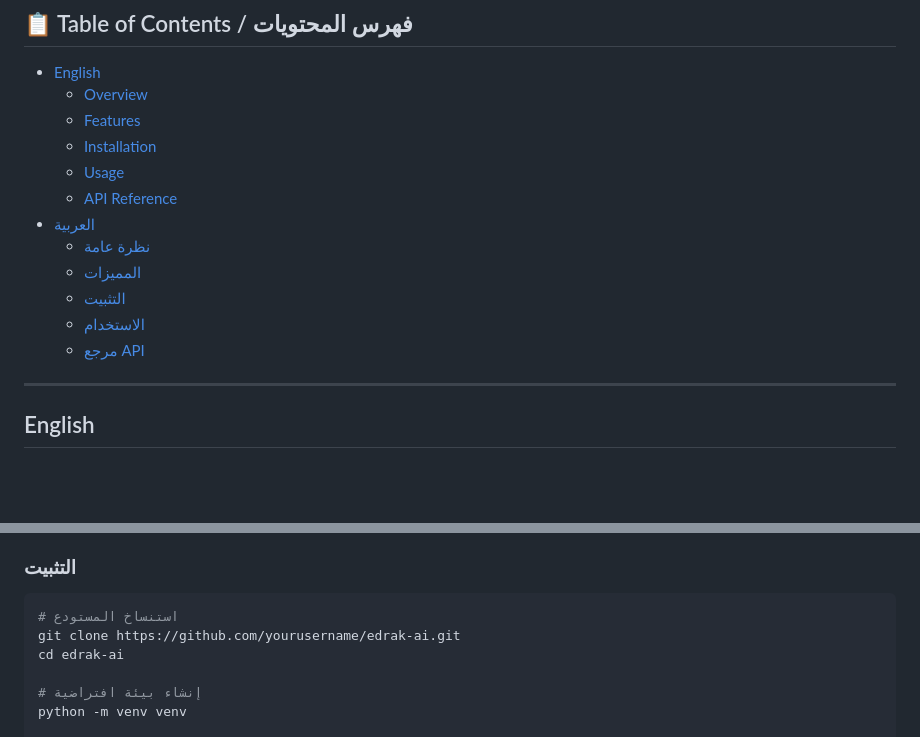
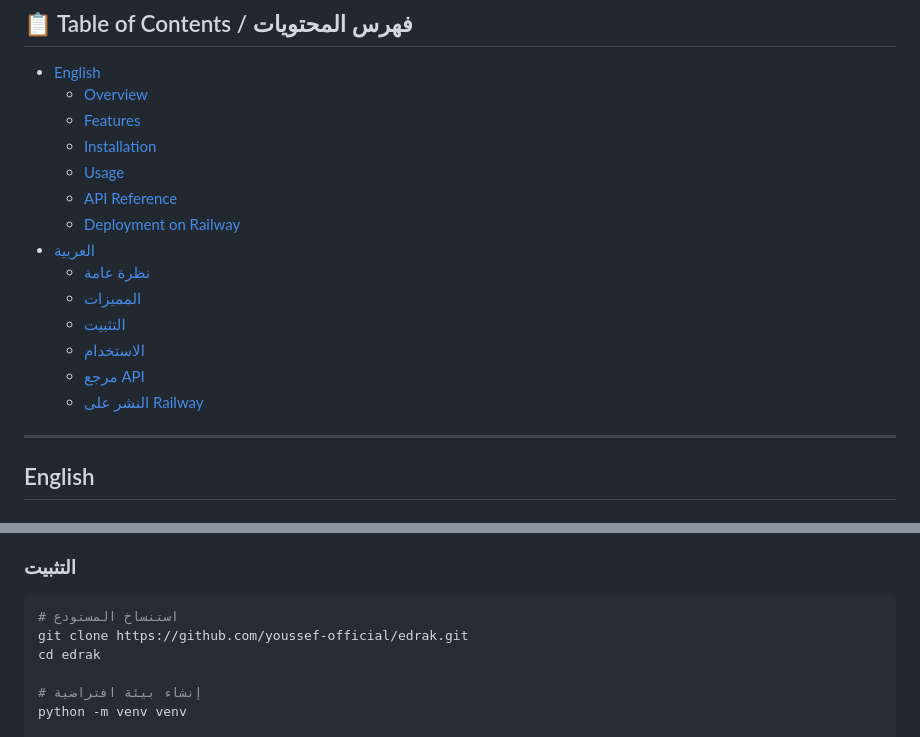
Before and after one commit to youssef-official/edrak, a Markdown page: README.md, 2 parts joined by grey strips. Rendered like a GitHub page; blank space fills up the shorter version.

````diff
--- a/README.md
+++ b/README.md
@@ -23,12 +23,14 @@
   - [Installation](#installation)
   - [Usage](#usage)
   - [API Reference](#api-reference)
+  - [Deployment on Railway](#deployment-on-railway)
 - [العربية](#العربية)
   - [نظرة عامة](#نظرة-عامة)
   - [المميزات](#المميزات)
   - [التثبيت](#التثبيت)
   - [الاستخدام](#الاستخدام)
   - [مرجع API](#مرجع-api)
+  - [النشر على Railway](#النشر-على-railway)
 
 ---
 
@@ -247,8 +260,8 @@ Request body:
 
 ```bash
 # استنساخ المستودع
-git clone https://github.com/yourusername/edrak-ai.git
-cd edrak-ai
+git clone https://github.com/youssef-official/edrak.git
+cd edrak
 
 # إنشاء بيئة افتراضية
 python -m venv venv
````
Also changed, not shown: other parts of README.md (+24 -2 lines).
